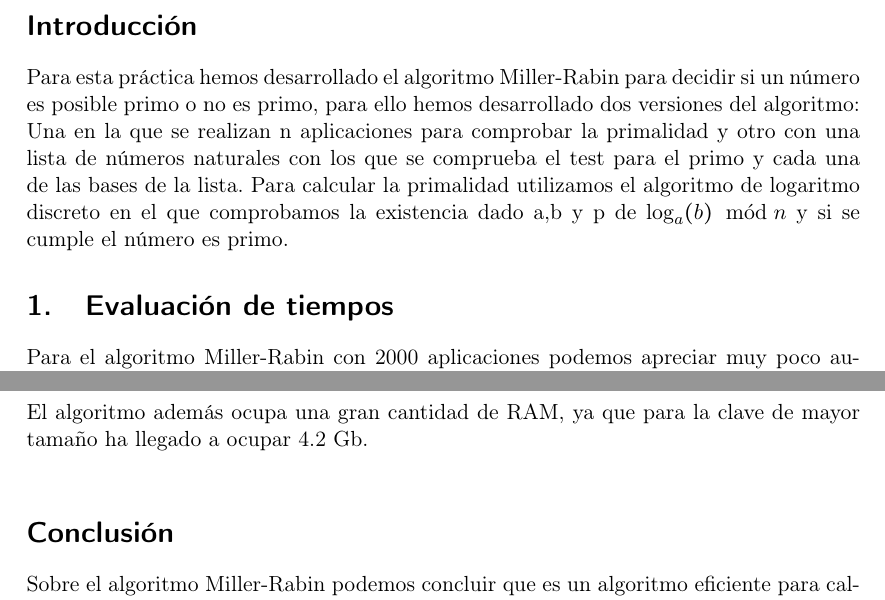
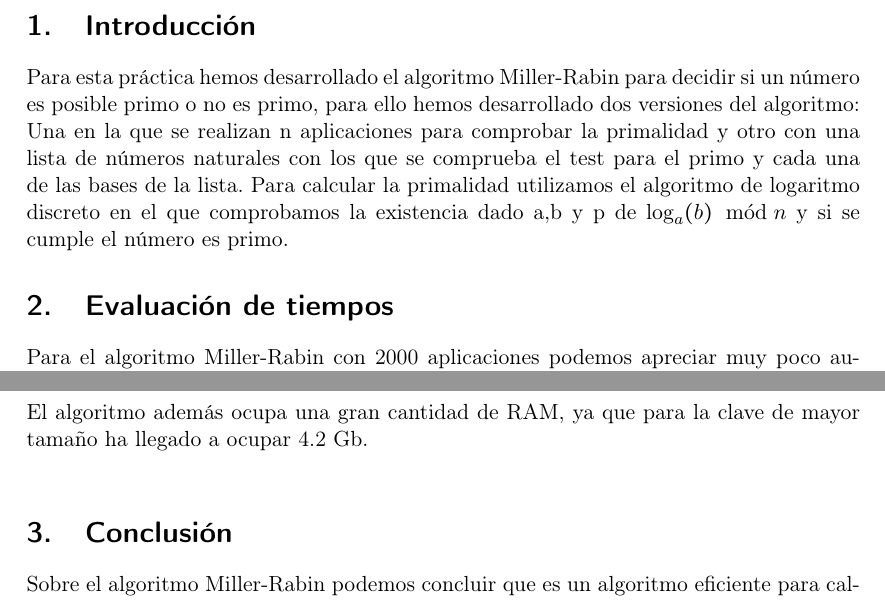
Before and after one commit to armijoalb/CRIP, a LaTeX document (doc/practica1.tex): two parts of pages 3 and 7 of 8, joined at a grey line, cut so that both start at the same text. Compiled offline with pdfLaTeX.

Commit message:
Practica 1

```diff
--- a/doc/practica1.tex
+++ b/doc/practica1.tex
@@ -83,7 +83,7 @@
 %	Introducción
 %----------------------------------------------------------------------------------------
 
-\section*{Introducción}
+\section{Introducción}
 
 Para esta práctica hemos desarrollado el algoritmo Miller-Rabin para decidir si un número es posible primo o no es primo, para ello hemos desarrollado dos versiones del algoritmo: Una en la que se realizan n aplicaciones para comprobar la primalidad y otro con una lista de números naturales con los que se comprueba el test para el primo y cada una de las bases de la lista. Para calcular la primalidad utilizamos el algoritmo de logaritmo discreto en el que comprobamos la existencia dado a,b y p de $\log_a (b) \mod n$ y si se cumple el número es primo.
 
@@ -197,7 +197,7 @@ Hemos calculado la media armónica entre un tiempo y el siguiente es de 3.47 el
 
 El algoritmo además ocupa una gran cantidad de RAM, ya que para la clave de mayor tamaño ha llegado a ocupar 4.2 Gb.\\
 
-\section*{Conclusión}
+\section{Conclusión}
 
 Sobre el algoritmo Miller-Rabin podemos concluir que es un algoritmo eficiente para calcular si un número es primo, aunque debemos tener en cuenta que la solución que nos da no es exacta en caso positivo, es decir cuando puede que sea primo. \\
 
```
Also changed, not shown: doc/practica1.pdf, doc/practica1.tex (2 more changed lines), 5 other files.
